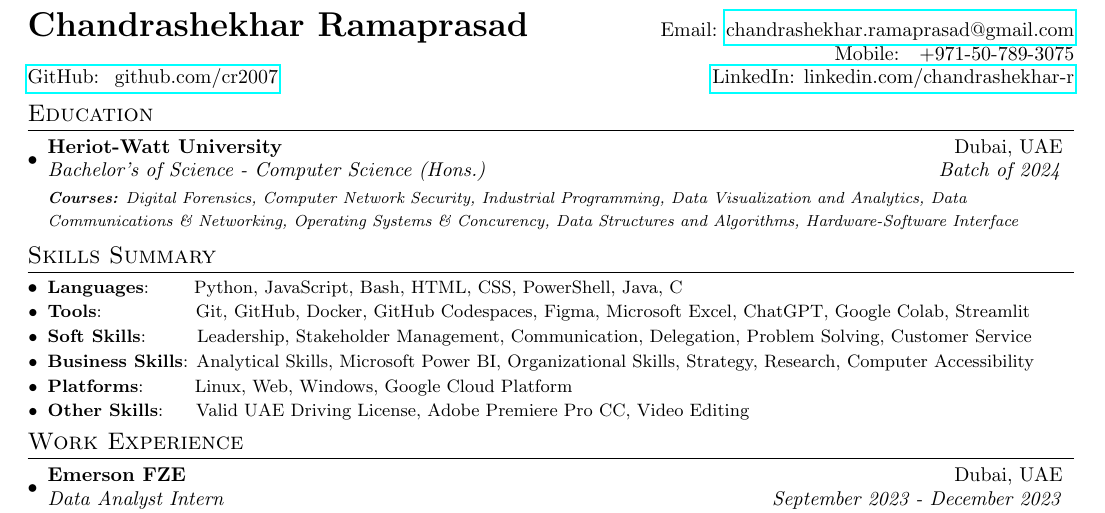
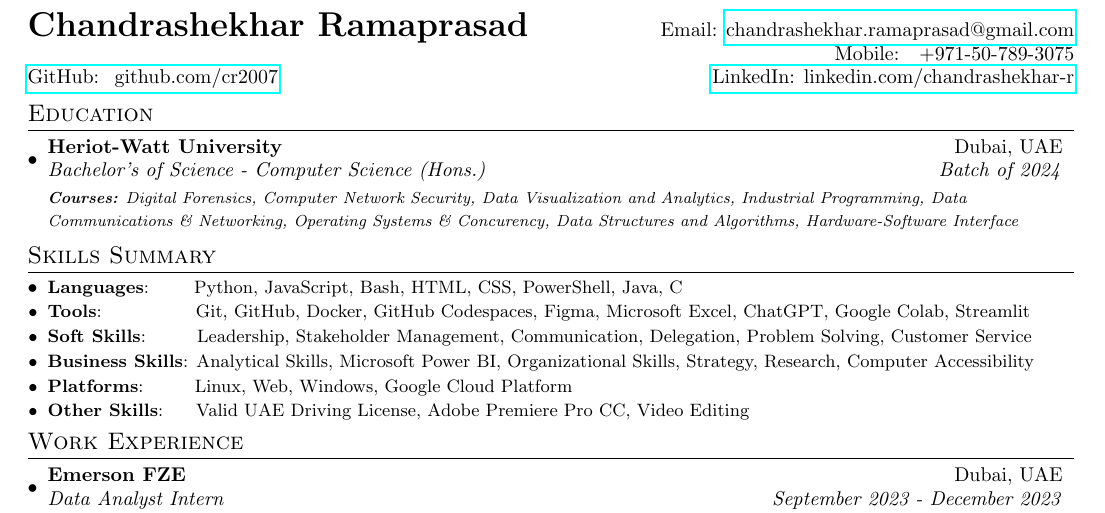
Before and after one commit to cr2007/CV, a LaTeX document (main.tex): part of the page, cut so that both start at the same text. Compiled offline with pdfLaTeX.

Commit message:
Rearranges courses in Education section

```diff
--- a/main.tex
+++ b/main.tex
@@ -91,7 +91,7 @@
 \section{Education}
 	\resumeSubHeadingListStart
 		\resumeSubheading{Heriot-Watt University}{Dubai, UAE}{Bachelor's of Science - Computer Science (Hons.)}{Batch of 2024}
-		{\scriptsize \textit{ \footnotesize{\newline{}\textbf{Courses:} Digital Forensics, Computer Network Security, Industrial Programming, Data Visualization and Analytics, Data Communications \& Networking, Operating Systems \& Concurency, Data Structures and Algorithms, Hardware-Software Interface}}}
+		{\scriptsize \textit{ \footnotesize{\newline{}\textbf{Courses:} Digital Forensics, Computer Network Security, Data Visualization and Analytics, Industrial Programming, Data Communications \& Networking, Operating Systems \& Concurency, Data Structures and Algorithms, Hardware-Software Interface}}}
 	\resumeSubHeadingListEnd
 
 % \vspace{-5pt}
```
